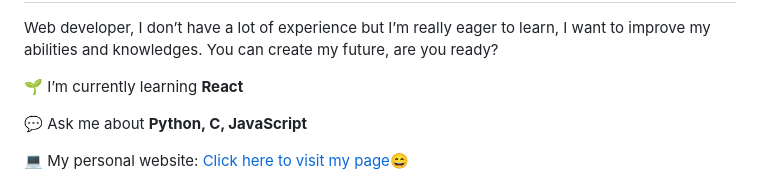
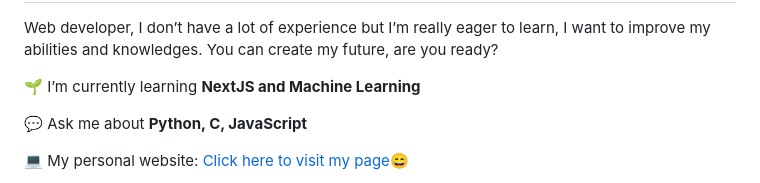
Before and after one commit to uwo-o/uwo-o, a Markdown page: README.md, the part around the change. Drawn GitHub-style.

```diff
--- a/README.md
+++ b/README.md
@@ -4,7 +4,7 @@
 
 <h2>A little about me 😄</h2>
 <p>Web developer, I don’t have a lot of experience but I’m really eager to learn, I want to improve my abilities and knowledges. You can create my future, are you ready?</p>
-<p>🌱 I’m currently learning <strong>React</strong></p>
+<p>🌱 I’m currently learning <strong>NextJS and Machine Learning</strong></p>
 <p>💬 Ask me about <strong>Python, C, JavaScript</strong></p>
 <p>💻 My personal website: <a href="http://uwo.pythonanywhere.com/">Click here to visit my page😄</a></p>
 <p>📖 Courses:</p>
```
